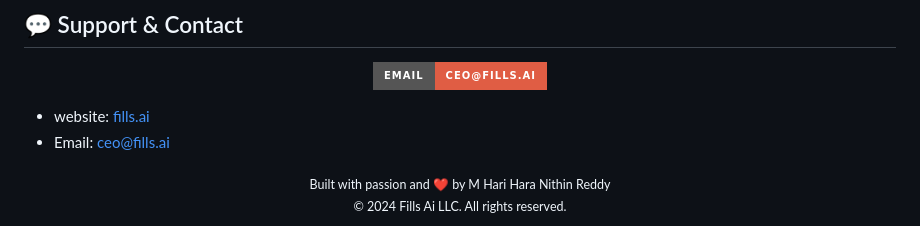
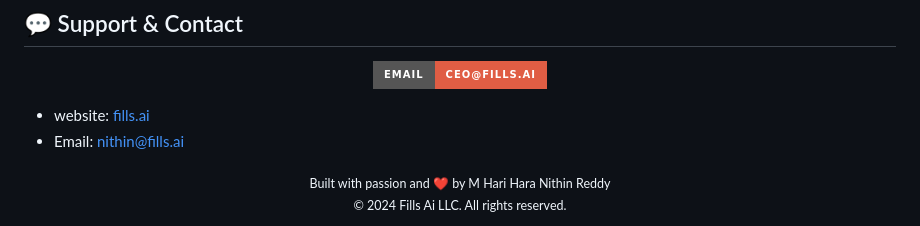
Before and after one commit to mhhnr/FillsApp, a Markdown page: README.md, the part around the change. Rendered like a GitHub page; badges without logos.

```diff
--- a/README.md
+++ b/README.md
@@ -313,7 +313,7 @@ THE SOFTWARE IS PROVIDED "AS IS", WITHOUT WARRANTY OF ANY KIND, EXPRESS OR IMPLI
 </div>
 
   - website: [fills.ai](https://docs.fillsapp.com)
-  - Email: ceo@fills.ai
+  - Email: nithin@fills.ai
 
 
 
```
